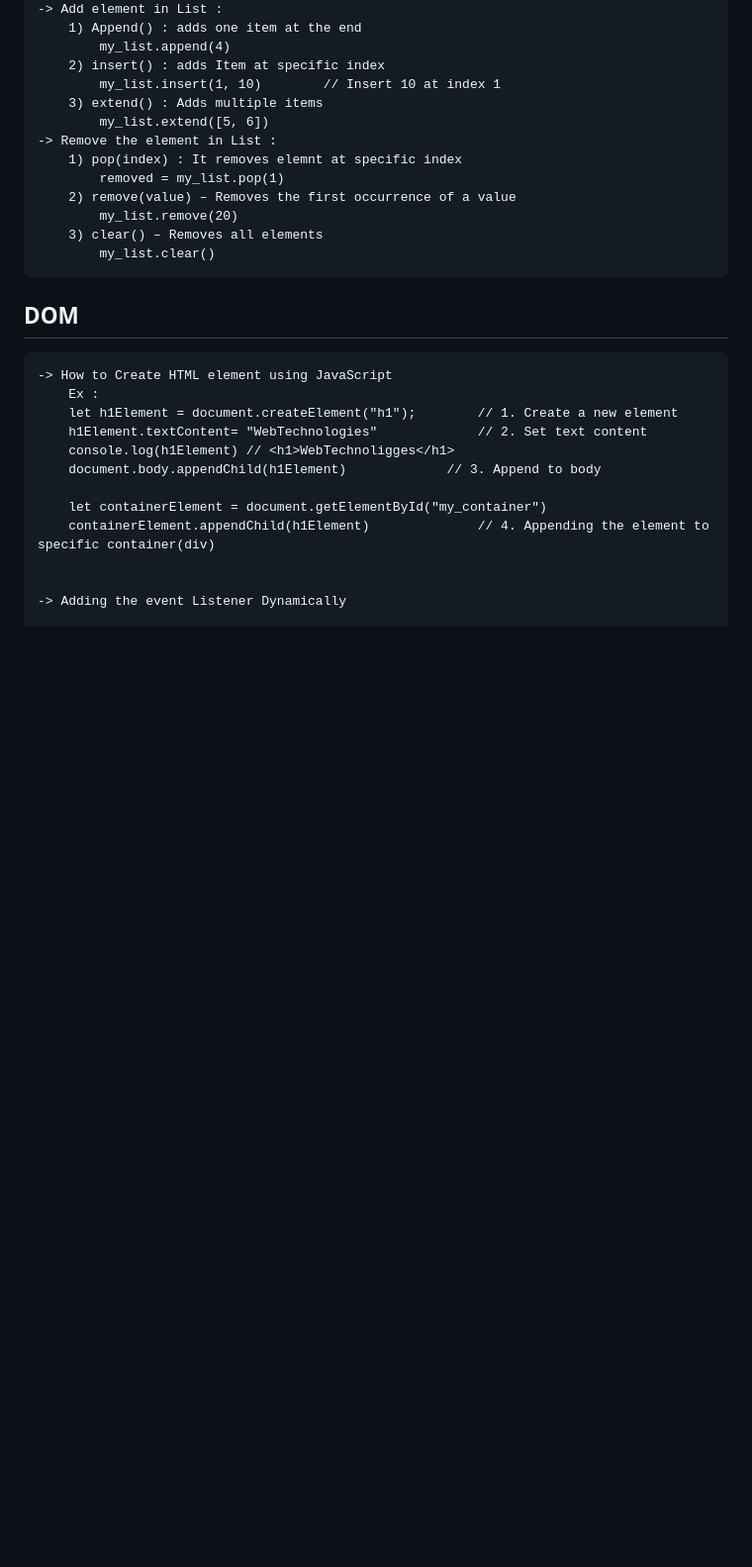
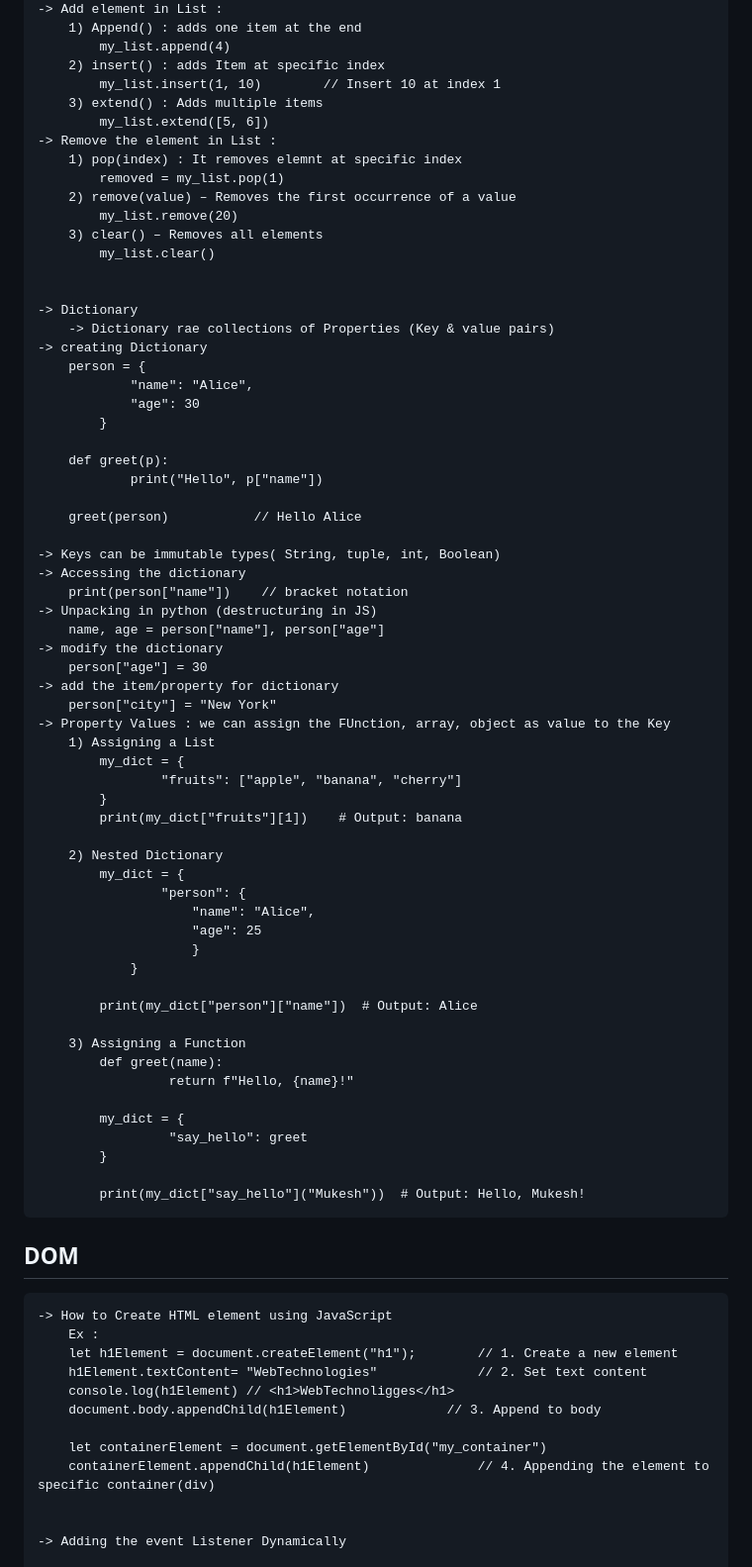
Before and after one commit to mukeshvommu318/JavaScript_CounterApp, a Markdown page: README.md, the part around the change printed below. Shown: that part at 99% size. GitHub-like rendering; blank space fills up the shorter version.

```diff
--- a/README.md
+++ b/README.md
@@ -140,6 +209,58 @@
 			my_list.remove(20)
 		3) clear() – Removes all elements
 			my_list.clear()
+
+
+    -> Dictionary
+    	-> Dictionary rae collections of Properties (Key & value pairs)
+	-> creating Dictionary
+		person = {
+	    		"name": "Alice",
+	    		"age": 30
+			}
+
+		def greet(p):
+	    		print("Hello", p["name"])
+
+		greet(person)  			// Hello Alice
+
+	-> Keys can be immutable types( String, tuple, int, Boolean)
+	-> Accessing the dictionary
+		print(person["name"])    // bracket notation
+	-> Unpacking in python (destructuring in JS)
+		name, age = person["name"], person["age"]
+	-> modify the dictionary
+		person["age"] = 30
+	-> add the item/property for dictionary
+		person["city"] = "New York"
+	-> Property Values : we can assign the FUnction, array, object as value to the Key
+		1) Assigning a List
+			my_dict = {
+	    			"fruits": ["apple", "banana", "cherry"]
+			}
+			print(my_dict["fruits"][1])    # Output: banana
+
+		2) Nested Dictionary
+			my_dict = {
+	    			"person": {
+	        			"name": "Alice",
+	        			"age": 25
+	    				}
+				}
+
+			print(my_dict["person"]["name"])  # Output: Alice
+
+		3) Assigning a Function
+			def greet(name):
+	    		     return f"Hello, {name}!"
+
+			my_dict = {
+	    		     "say_hello": greet
+			}
+
+			print(my_dict["say_hello"]("Mukesh"))  # Output: Hello, Mukesh!
+
+
 ## **DOM**
 	-> How to Create HTML element using JavaScript
 		Ex :
```
Also changed, not shown: other parts of README.md (+69 -0 lines).
